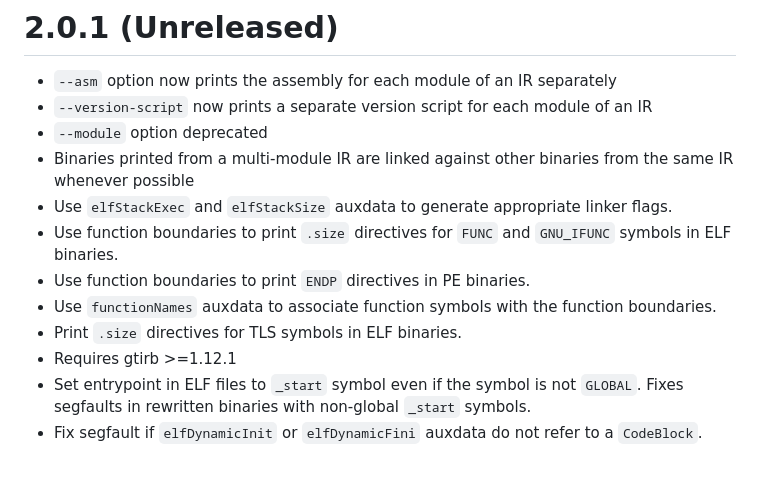
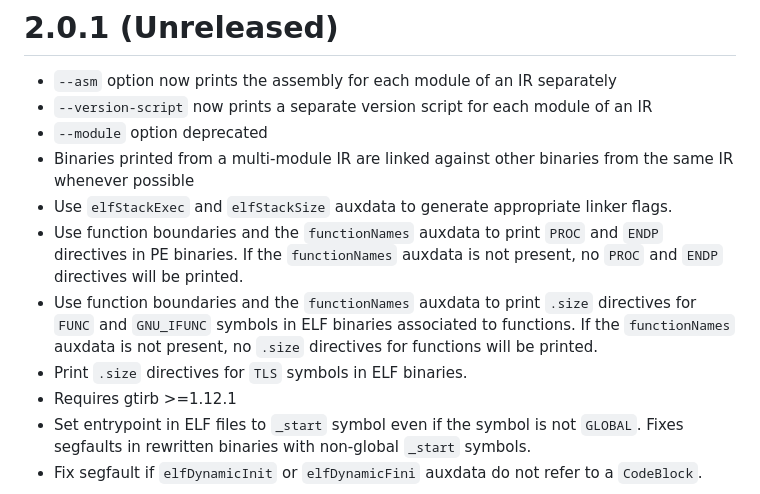
Before and after one commit to GrammaTech/gtirb-pprinter, a Markdown page: CHANGELOG.md, the part around the change. Rendered like a GitHub page; blank space fills up the shorter version.

Commit message:
clarify changelog

```diff
--- a/CHANGELOG.md
+++ b/CHANGELOG.md
@@ -6,10 +6,12 @@
   * Binaries printed from a multi-module IR are linked against other binaries from the
     same IR whenever possible
   * Use `elfStackExec` and `elfStackSize` auxdata to generate appropriate linker flags.
-  * Use function boundaries to print `.size` directives for `FUNC` and `GNU_IFUNC` symbols in ELF binaries.
-  * Use function boundaries to print `ENDP` directives in PE binaries.
-  * Use `functionNames` auxdata to associate function symbols with the function boundaries.
-  * Print `.size` directives for TLS symbols in ELF binaries.
+  * Use function boundaries and the `functionNames` auxdata to print `PROC` and `ENDP` directives in PE binaries.
+    If the `functionNames` auxdata is not present, no `PROC` and `ENDP` directives will be printed.
+  * Use function boundaries and the `functionNames` auxdata to print `.size`
+    directives for `FUNC` and `GNU_IFUNC` symbols in ELF binaries associated to functions.
+    If the `functionNames` auxdata is not present, no `.size` directives for functions will be printed.
+  * Print `.size` directives for `TLS` symbols in ELF binaries.
   * Requires gtirb >=1.12.1
   * Set entrypoint in ELF files to `_start` symbol even if the symbol is not
     `GLOBAL`. Fixes segfaults in rewritten binaries with non-global `_start`
```
